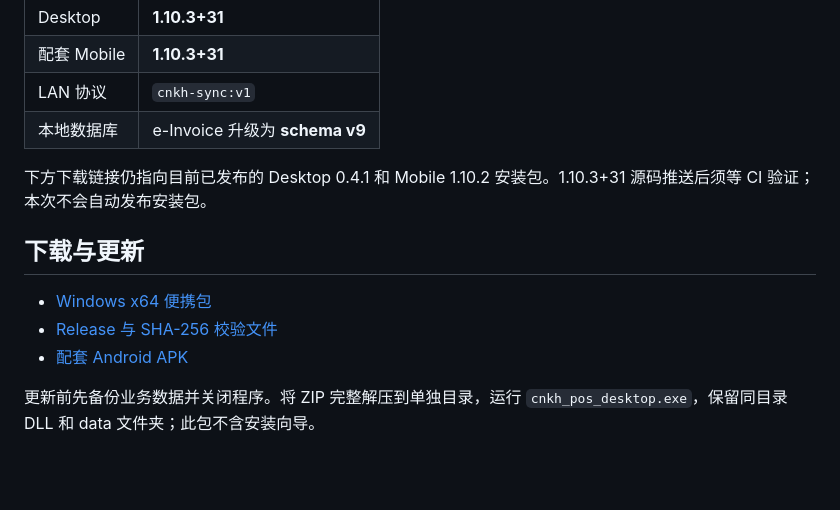
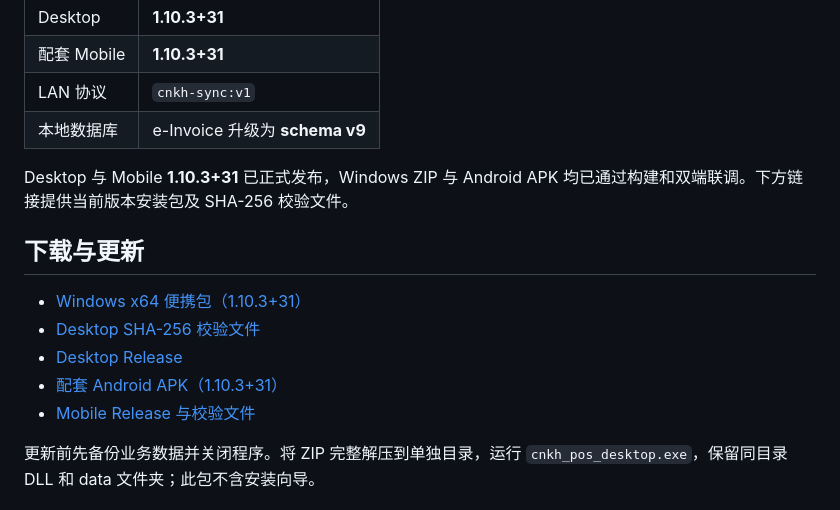
Before and after one commit to tyz11234/CNKH_POS_Desktop, a Markdown page: README.md, the part around the change. GitHub-like rendering; blank space fills up the shorter version.

Commit message:
docs: publish 1.10.3+31 release download links

```diff
--- a/README.md
+++ b/README.md
@@ -15,13 +15,15 @@
 | LAN 协议 | `cnkh-sync:v1` |
 | 本地数据库 | e-Invoice 升级为 **schema v9** |
 
-下方下载链接仍指向目前已发布的 Desktop 0.4.1 和 Mobile 1.10.2 安装包。1.10.3+31 源码推送后须等 CI 验证；本次不会自动发布安装包。
+Desktop 与 Mobile **1.10.3+31** 已正式发布，Windows ZIP 与 Android APK 均已通过构建和双端联调。下方链接提供当前版本安装包及 SHA-256 校验文件。
 
 ## 下载与更新
 
-- [Windows x64 便携包](https://github.com/tyz11234/CNKH_POS_Desktop/releases/download/v0.4.1/CNKH_POS_Desktop-windows-x64-v0.4.1-10.zip)
-- [Release 与 SHA-256 校验文件](https://github.com/tyz11234/CNKH_POS_Desktop/releases/tag/v0.4.1)
-- [配套 Android APK](https://github.com/tyz11234/CNKH_POS_Mobile_APK/releases/tag/v1.10.2-mobile)
+- [Windows x64 便携包（1.10.3+31）](https://github.com/tyz11234/CNKH_POS_Desktop/releases/download/v1.10.3/CNKH_POS_Desktop-windows-x64-v1.10.3-31.zip)
+- [Desktop SHA-256 校验文件](https://github.com/tyz11234/CNKH_POS_Desktop/releases/download/v1.10.3/SHA256SUMS.txt)
+- [Desktop Release](https://github.com/tyz11234/CNKH_POS_Desktop/releases/tag/v1.10.3)
+- [配套 Android APK（1.10.3+31）](https://github.com/tyz11234/CNKH_POS_Mobile_APK/releases/download/v1.10.3-mobile/CNKH_POS_Mobile.apk)
+- [Mobile Release 与校验文件](https://github.com/tyz11234/CNKH_POS_Mobile_APK/releases/tag/v1.10.3-mobile)
 
 更新前先备份业务数据并关闭程序。将 ZIP 完整解压到单独目录，运行 `cnkh_pos_desktop.exe`，保留同目录 DLL 和 data 文件夹；此包不含安装向导。
 
```
